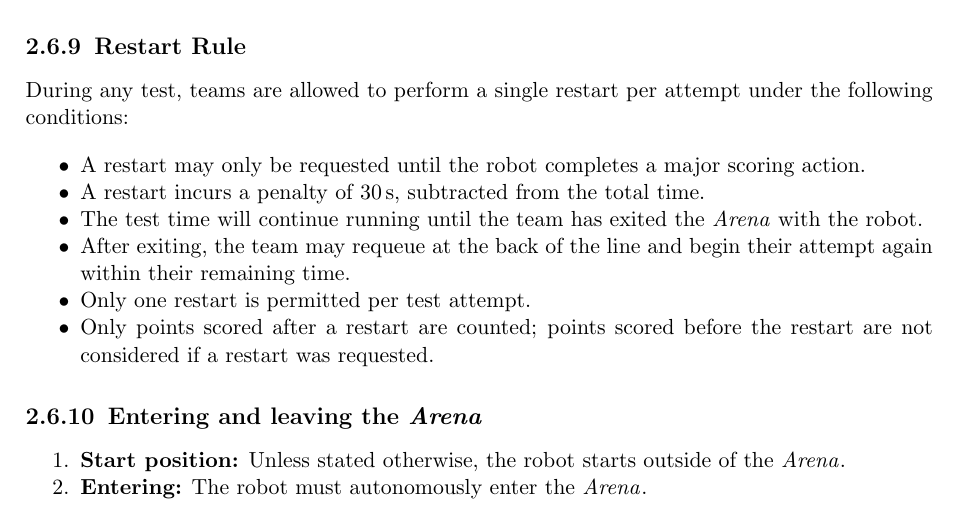
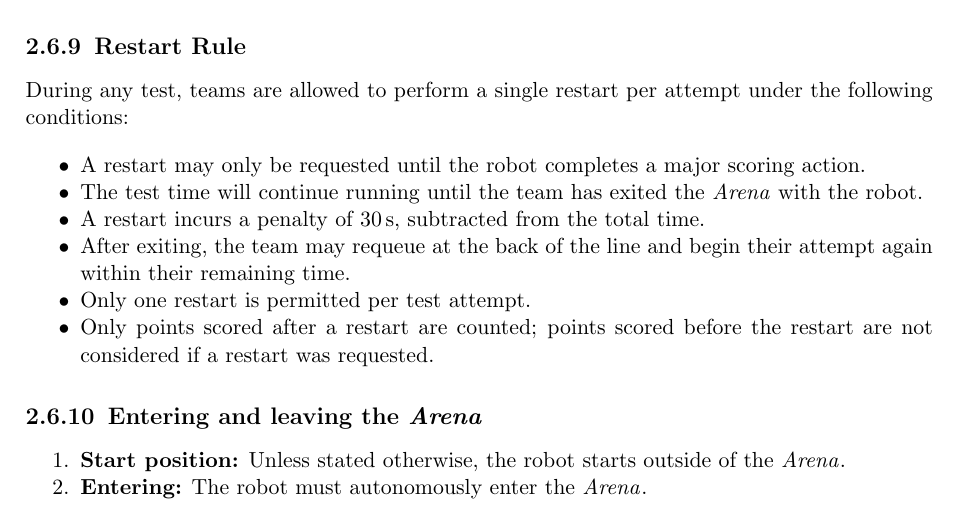
Before and after one commit to RoboCupAtHome/RuleBook, a LaTeX thesis (documents/organization.tex, which reads pages/general_rules/Procedure.tex): part of page 20 of 29, cut so that both start at the same text. Compiled offline with pdfLaTeX.

Commit message:
Restart of the robot feedback included

```diff
--- a/pages/general_rules/Procedure.tex
+++ b/pages/general_rules/Procedure.tex
@@ -132,8 +132,8 @@ Other start signals are allowed but must be authorized by the \iaterm{Technical
 During any test, teams are allowed to perform a single restart per attempt under the following conditions:
 \begin{itemize}
     \item A restart may only be requested until the robot completes a major scoring action.
+    \item The test time will continue running until the team has exited the \Arena{} with the robot.
     \item A restart incurs a penalty of \SI{30}{\second}, subtracted from the total time.
-    \item The test time will continue running until the team has exited the \Arena{} with the robot.
     \item After exiting, the team may requeue at the back of the line and begin their attempt again within their remaining time.
     \item Only one restart is permitted per test attempt.
     \item Only points scored after a restart are counted; points scored before the restart are not considered if a restart was requested.
```
